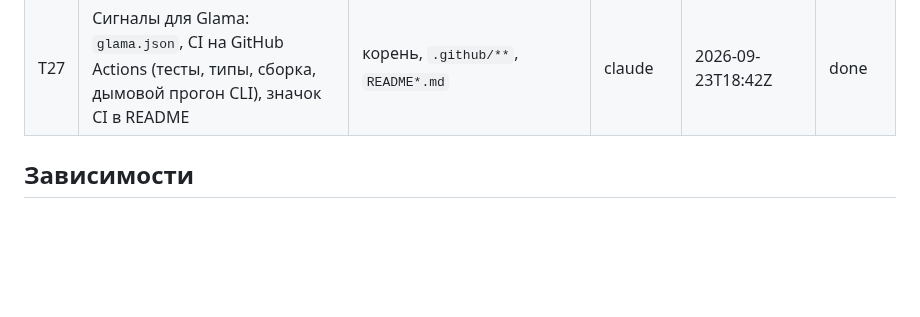
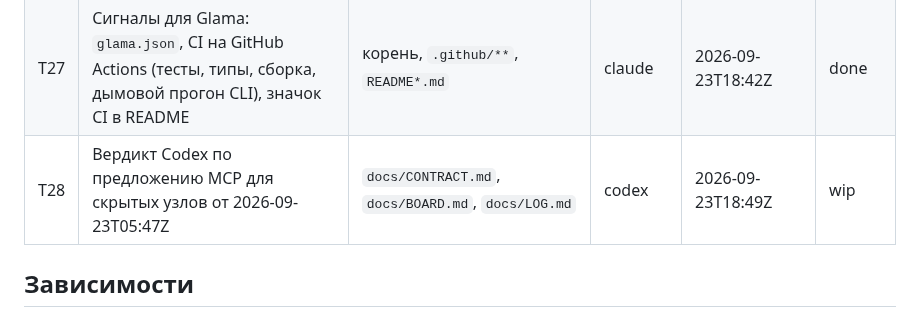
Before and after one commit to NBhey/figma-vault, a Markdown page: docs/BOARD.md, the part around the change. Rendered like a GitHub page; blank space fills up the shorter version.

Commit message:
[codex] T28: захват вердикта по ответам MCP

```diff
--- a/docs/BOARD.md
+++ b/docs/BOARD.md
@@ -33,6 +33,7 @@
 | T25 | Официальный MCP Registry: `mcpName`, `server.json`, тест согласованности версий, подготовка 0.1.3 без публикации | корень, `server.json`, `src/cli/registry.test.ts` | claude | 2026-09-23T18:21Z | done |
 | T26 | Независимая проверка подготовки 0.1.3 по просьбе Claude: тесты, сборка, npm-архив и согласованность manifest | `docs/BOARD.md`, `docs/LOG.md` | codex | 2026-09-23T18:24Z | done |
 | T27 | Сигналы для Glama: `glama.json`, CI на GitHub Actions (тесты, типы, сборка, дымовой прогон CLI), значок CI в README | корень, `.github/**`, `README*.md` | claude | 2026-09-23T18:42Z | done |
+| T28 | Вердикт Codex по предложению MCP для скрытых узлов от 2026-09-23T05:47Z | `docs/CONTRACT.md`, `docs/BOARD.md`, `docs/LOG.md` | codex | 2026-09-23T18:49Z | wip |
 
 ## Зависимости
 
```
